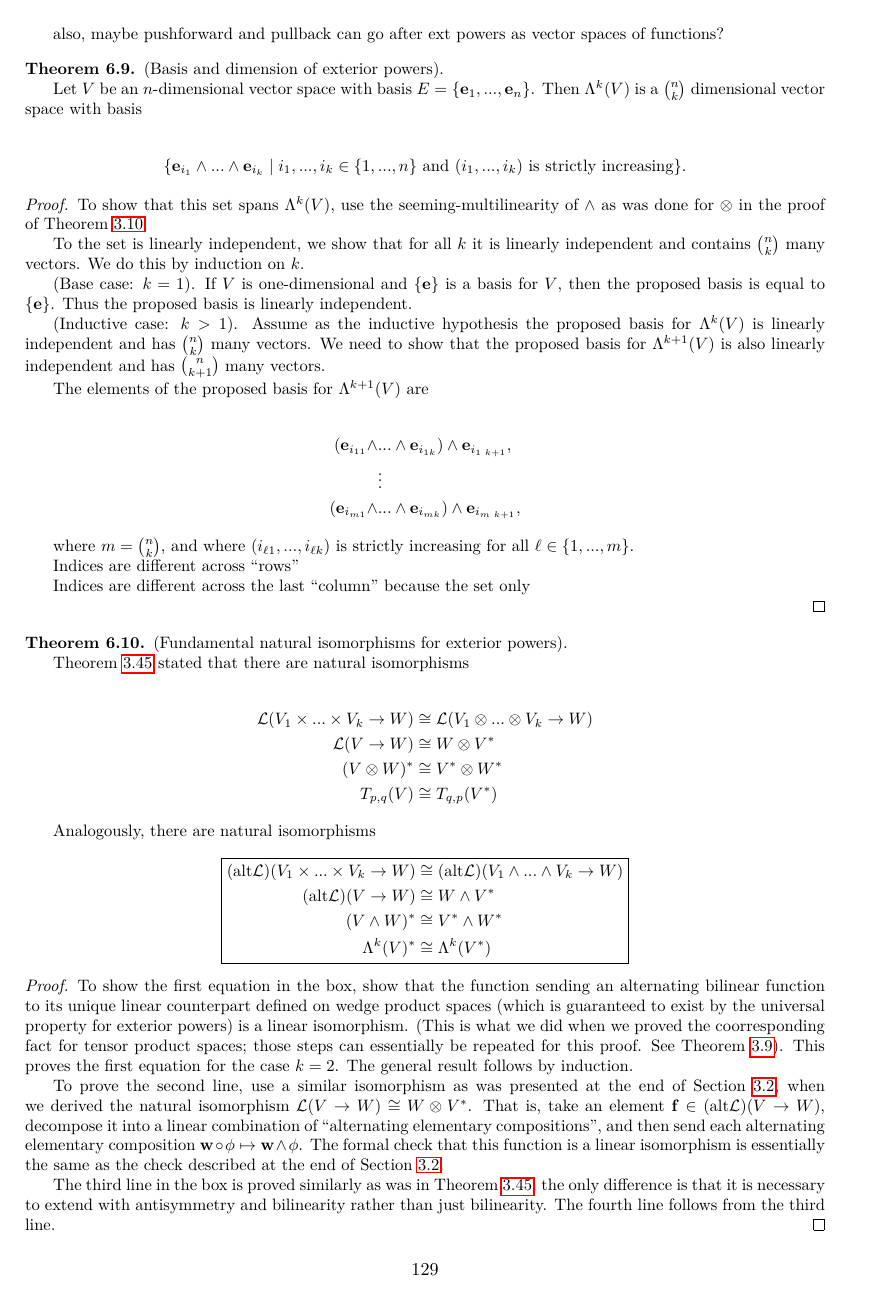
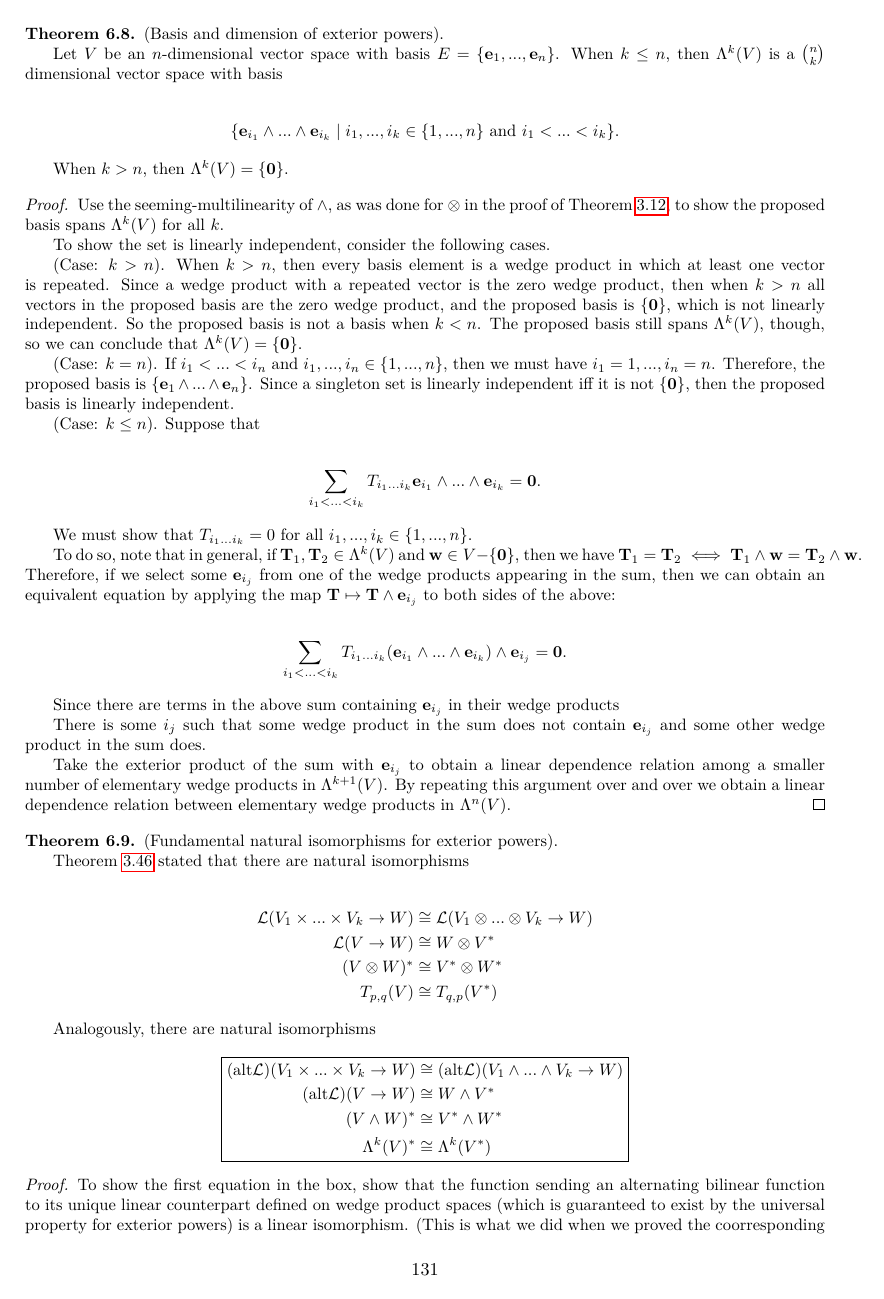
Before and after one commit to rossgk2/Tensors-and-differential-forms, a LaTeX thesis (book.tex, which reads ch::antisymmetry.tex): page 131 of 209 before the commit and page 133 of 211 after it. Compiled offline with pdfLaTeX.

```diff
--- a/ch::antisymmetry.tex
+++ b/ch::antisymmetry.tex
@@ -1252,37 +1245,77 @@
+\begin{theorem}
     (Basis and dimension of exterior powers).
 
-    Let $V$ be an $n$-dimensional vector space with basis $E = \{\ee_1, ..., \ee_n\}$. Then $\Lambda^k(V)$ is a $\binom{n}{k}$ dimensional vector space with basis
-
-    \begin{align*}
-        \{ \ee_{i_1} \wedge ... \wedge \ee_{i_k} \mid i_1, ..., i_k \in \{1, ..., n\} \text{ and } (i_1, ..., i_k) \text{ is strictly increasing} \}.
-    \end{align*}
-\end{theorem}
-
-\begin{proof}
-   To show that this set spans $\Lambda^k(V)$, use the seeming-multilinearity of $\wedge$ as was done for $\otimes$ in the proof of Theorem \ref{ch::motivated_intro::thm::basis_dim_tensor_product_space}.
-
-    To the set is linearly independent, we show that for all $k$ it is linearly independent and contains $\binom{n}{k}$ many vectors. We do this by induction on $k$.
-
-    (Base case: $k = 1$). If $V$ is one-dimensional and $\{\ee\}$ is a basis for $V$, then the proposed basis is equal to $\{\ee\}$. Thus the proposed basis is linearly independent.
-
-    (Inductive case: $k > 1$). Assume as the inductive hypothesis the proposed basis for $\Lambda^k(V)$ is linearly independent and has $\binom{n}{k}$ many vectors. We need to show that the proposed basis for $\Lambda^{k + 1}(V)$ is also linearly independent and has $\binom{n}{k + 1}$ many vectors.
-
-    The elements of the proposed basis for $\Lambda^{k + 1}(V)$ are
-
-    \begin{align*}
-        (\ee_{i_{11}} \wedge &... \wedge \ee_{i_{1k}}) \wedge \ee_{i_{1 \spc k + 1}}, \\
-        &\vdots \\
-        (\ee_{i_{m1}} \wedge &... \wedge \ee_{i_{mk}}) \wedge \ee_{i_{m \spc k + 1}},
-    \end{align*}
-
-    where $m = \binom{n}{k}$, and where $(i_{\ell 1}, ..., i_{\ell k})$ is strictly increasing for all $\ell \in \{1, ..., m\}$.
-
-    Indices are different across ``rows''
-
-    Indices are different across the last ``column'' because the set only
-
-
-\end{proof}
+    Let $V$ be an $n$-dimensional vector space with basis $E = \{\ee_1, ..., \ee_n\}$. When $k \leq n$, then $\Lambda^k(V)$ is a $\binom{n}{k}$ dimensional vector space with basis
+
+    \begin{align*}
+        \{ \ee_{i_1} \wedge ... \wedge \ee_{i_k} \mid i_1, ..., i_k \in \{1, ..., n\} \text{ and } i_1 < ... < i_k \}.
+    \end{align*}
+
+    When $k > n$, then $\Lambda^k(V) = \{\mathbf{0}\}$.
+\end{theorem}
+
+\begin{proof}
+     Use the seeming-multilinearity of $\wedge$, as was done for $\otimes$ in the proof of Theorem \ref{ch::motivated_intro::thm::basis_dim_tensor_product_space}, to show the proposed basis spans $\Lambda^k(V)$ for all $k$.
+
+    To show the set is linearly independent, consider the following cases.
+
+    (Case: $k > n$). When $k > n$, then every basis element is a wedge product in which at least one vector is repeated. Since a wedge product with a repeated vector is the zero wedge product, then when $k > n$ all vectors in the proposed basis are the zero wedge product, and the proposed basis is $\{\mathbf{0}\}$, which is not linearly independent. So the proposed basis is not a basis when $k < n$. The proposed basis still spans $\Lambda^k(V)$, though, so we can conclude that $\Lambda^k(V) = \{\mathbf{0}\}$.
+
+    (Case: $k = n$). If $i_1 < ... < i_n$ and $i_1, ..., i_n \in \{1, ..., n\}$, then we must have $i_1 = 1, ..., i_n = n$. Therefore, the proposed basis is $\{\ee_1 \wedge ... \wedge \ee_n\}$. Since a singleton set is linearly independent iff it is not $\{\mathbf{0}\}$, then the proposed basis is linearly independent.
+
+    (Case: $k \leq n$). Suppose that
+
+    \begin{align*}
+        \sum_{i_1 < ... < i_k} T_{i_1 ... i_k} \ee_{i_1} \wedge ... \wedge \ee_{i_k} = \mathbf{0}.
+    \end{align*}
+
+    We must show that $T_{i_1 ... i_k} = 0$ for all $i_1, ..., i_k \in \{1, ..., n\}$.
+
+    To do so, note that in general, if $\TT_1, \TT_2 \in \Lambda^k(V)$ and $\ww \in V - \{\mathbf{0}\}$, then we have ${\TT_1 = \TT_2 \iff \TT_1 \wedge \ww = \TT_2 \wedge \ww}$. Therefore, if we select some $\ee_{i_j}$ from one of the wedge products appearing in the sum, then we can obtain an equivalent equation by applying the map $\TT \mapsto \TT \wedge \ee_{i_j}$ to both sides of the above:
+
+    \begin{align*}
+        \sum_{i_1 < ... < i_k} T_{i_1 ... i_k} (\ee_{i_1} \wedge ... \wedge \ee_{i_k}) \wedge \ee_{i_j} = \mathbf{0}.
+    \end{align*}
+
+    Since there are terms in the above sum containing $\ee_{i_j}$ in their wedge products
+
+
+
+
+    There is some $i_j$ such that some wedge product in the sum does not contain $\ee_{i_j}$ and some other wedge product in the sum does.
+
+    Take the exterior product of the sum with $\ee_{i_j}$ to obtain a linear dependence relation among a smaller number of elementary wedge products in $\Lambda^{k + 1}(V)$. By repeating this argument over and over we obtain a linear dependence relation between elementary wedge products in $\Lambda^n(V)$.
+\end{proof}
+
+\begin{comment}
+\begin{proof}
+    (Sergei Winitzki's approach).
+
+    (Lemma, p. 52). For all $\phi \in V^*$, there exists a basis $E = \{\ee_1, ..., \ee_n\}$ of $V$ such that $\phi(\ee_1) = 1$ and $\phi(\ee_i) = 0$ for all $i \geq 2$.
+
+    Proof idea: interpret $\phi$ as $\epsilon^1$, where $E^* = \{\epsilon^1, ..., \epsilon^n\}$ is the dual basis for $V$ induced by some basis $E$ of $V$. Compute $E = F^{**}$.
+
+    Proof of linear independence. Assume for contradiction that a linear combination of elements from the proposed basis is nontrivially zero:
+
+    \begin{align*}
+        \sum_{\ell = 1}^{\binom{n}{k}} c_\ell \ee_{i_{\ell 1}} \wedge &... \wedge \ee_{i_{\ell k}} = \mathbf{0},
+    \end{align*}
+
+     where not all of $c_1, ..., c_{\binom{n}{k}}$ are $0$. Let $\phi \in V^*$ and apply the interior product $\iota_\phi$ to the sum to obtain
+
+     \begin{align*}
+         \sum_{\ell = 1}^{\binom{n}{k}} \sum_{\sigma \in S_k} \sgn(\sigma) \phi(\ee_{i_{\ell \sigma(1)}}) \ee_{i_{\ell 2}} \wedge ... \wedge \ee_{i_{\ell r}} &= \mathbf{0}
+     \end{align*}
+
+     Without loss of generality, we can assume $c_1 \neq 0$. We also know from the lemma that there exists $\phi \in V^*$ such that $\phi(\ee_{i_{\ell 1}}) = 1$, with $\phi(\ee_j) = 0$ for all $j \neq i_{\ell 1}$. Using this $\phi$, we see
+
+     \begin{align*}
+         \sum_{\sigma \in S_k} \ee_{i_{\ell 2}} \wedge ... \wedge \ee_{i_{\ell r}} = \mathbf{0}.
+     \end{align*}
+
+     This contradicts the inductive hypothesis.
+\end{proof}
+\end{comment}
 
 \begin{theorem}
 \label{ch::antisymmetry::thm::fundamental_isos_exterior_pwrs}
```
Also changed, not shown: ch::intro_to_tensors.tex (+44 -33 lines), ch::logic_pf_fns.tex (+1 -0 lines), ch::antisymmetry.tex (41 more changed lines).
